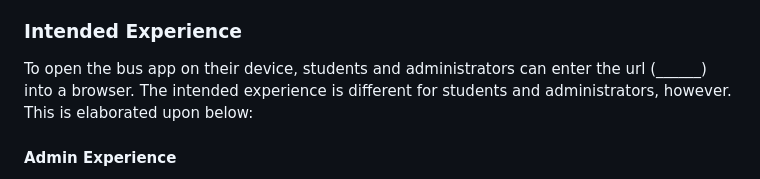
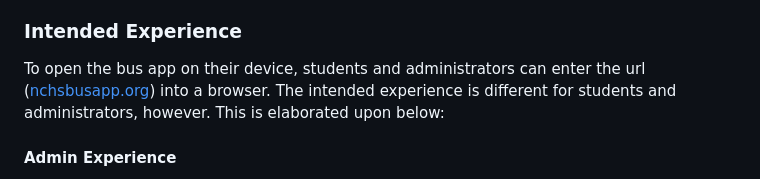
Before and after one commit to NCHS-SE22-23/busApp, a Markdown page: README.md, the part around the change. GitHub-like rendering.

```diff
--- a/README.md
+++ b/README.md
@@ -2,7 +2,7 @@
 The Naperville Central High School bus web application’s purpose is to make it easier for students to get on their bus and for administrators to direct this process. Administrators are able to display bus statuses on the web app for students to see in real time while they are waiting for their bus after school. With this application we hope to abolish the use of the intercom to announce bus changes and whether the buses have arrived, substantially decrease the amount of work for administrators, and ensure that no student misses their bus.
 
 ### Intended Experience
-To open the bus app on their device, students and administrators can enter the url (______) into a browser. The intended experience is different for students and administrators, however. This is elaborated upon below:
+To open the bus app on their device, students and administrators can enter the url ([nchsbusapp.org](https://nchsbusapp.org)) into a browser. The intended experience is different for students and administrators, however. This is elaborated upon below:
 
 #### Admin Experience
 After typing in the url and opening the web app, administrators will see the Bus Status Page. This is where their changes will be reflected once they are made. Administrators can press the login button in the top right corner and complete authentication with google to make any sort of changes. If they are on the whitelist, they will be redirected to the admin page.
```
